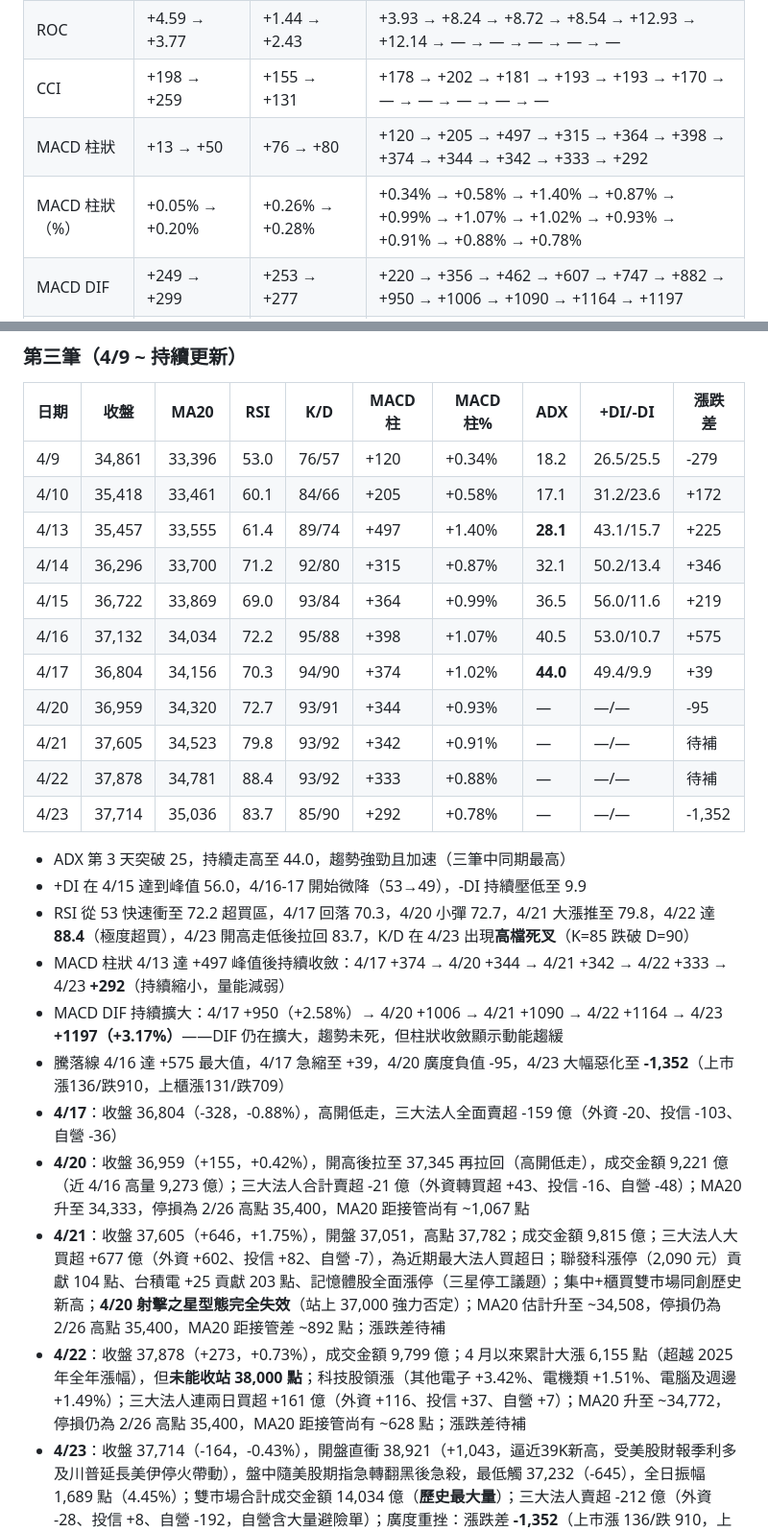
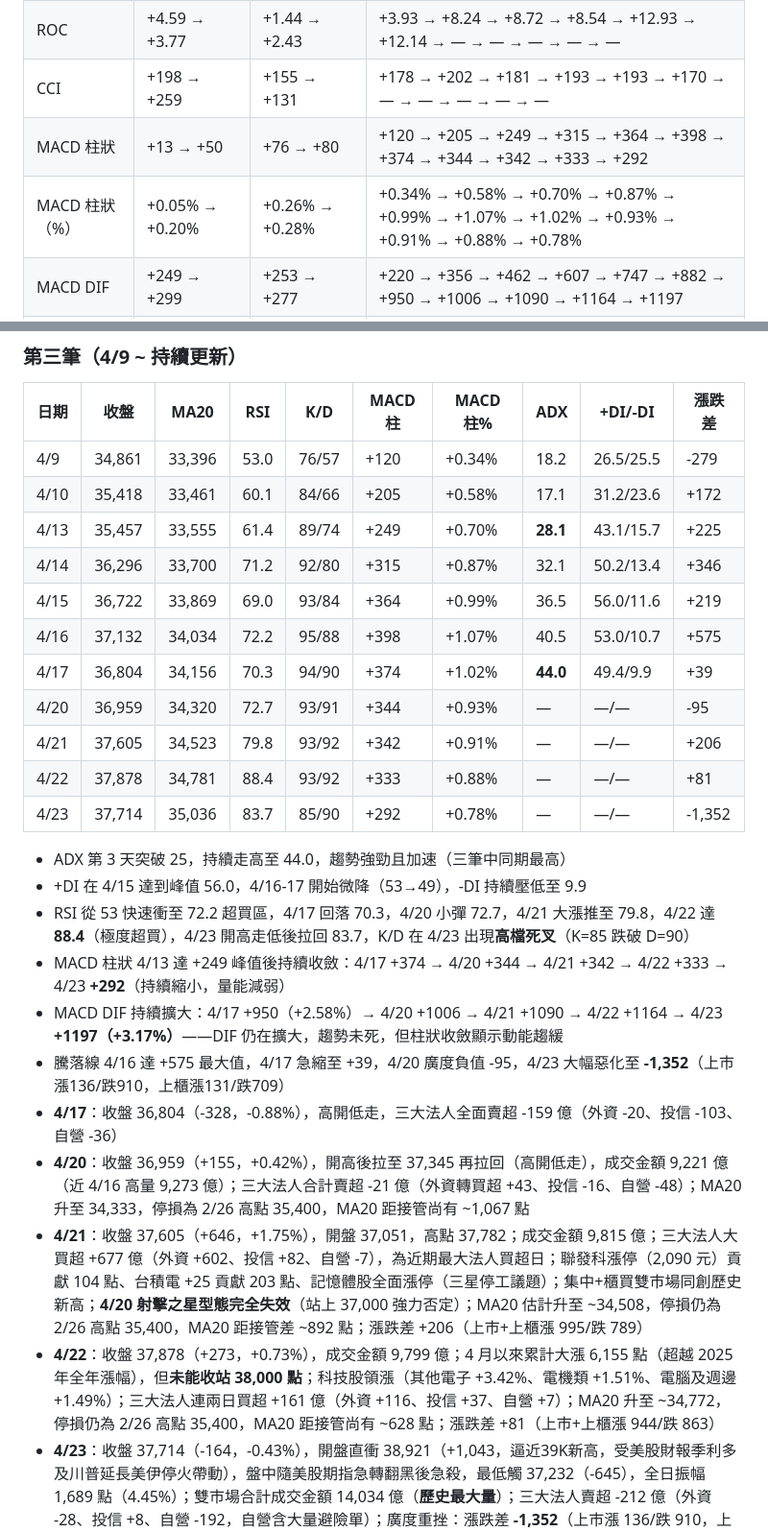
Before and after one commit to Su-Jhen/invest-pages, a Markdown page: articles/20260417-three-trades-system.md, 2 parts joined by grey strips. Shown at 96% size. Rendered like a GitHub page.

Commit message:
Update data (2026-04-23 17:29)

```diff
--- a/articles/20260417-three-trades-system.md
+++ b/articles/20260417-three-trades-system.md
@@ -118,8 +118,8 @@
 | Williams %R | -2.5 → -5.7 | -2.1 → -9.0 | -0.7 → -0.0 → -2.5 → -1.0 → -6.4 → -0.1 → -7.6 → -9.7 → -5.6 → -6.9 → -33.0 |
 | ROC | +4.59 → +3.77 | +1.44 → +2.43 | +3.93 → +8.24 → +8.72 → +8.54 → +12.93 → +12.14 → — → — → — → — → — |
 | CCI | +198 → +259 | +155 → +131 | +178 → +202 → +181 → +193 → +193 → +170 → — → — → — → — → — |
-| MACD 柱狀 | +13 → +50 | +76 → +80 | +120 → +205 → +497 → +315 → +364 → +398 → +374 → +344 → +342 → +333 → +292 |
-| MACD 柱狀（%） | +0.05% → +0.20% | +0.26% → +0.28% | +0.34% → +0.58% → +1.40% → +0.87% → +0.99% → +1.07% → +1.02% → +0.93% → +0.91% → +0.88% → +0.78% |
+| MACD 柱狀 | +13 → +50 | +76 → +80 | +120 → +205 → +249 → +315 → +364 → +398 → +374 → +344 → +342 → +333 → +292 |
+| MACD 柱狀（%） | +0.05% → +0.20% | +0.26% → +0.28% | +0.34% → +0.58% → +0.70% → +0.87% → +0.99% → +1.07% → +1.02% → +0.93% → +0.91% → +0.88% → +0.78% |
 | MACD DIF | +249 → +299 | +253 → +277 | +220 → +356 → +462 → +607 → +747 → +882 → +950 → +1006 → +1090 → +1164 → +1197 |
 | MACD DIF（%） | +1.00% → +1.19% | +0.88% → +0.96% | +0.63% → +1.00% → +1.30% → +1.67% → +2.04% → +2.37% → +2.58% → +2.72% → +2.90% → +3.07% → +3.17% |
 | ADX | 18.1 → 20.4 | 23.6 → 21.6 | 18.2 → 17.1 → **28.1** → 32.1 → 36.5 → 40.5 → — → — → — → — → — |
@@ -188,26 +188,26 @@
 |------|------|------|-----|-----|--------|---------|-----|---------|--------|
 | 4/9 | 34,861 | 33,396 | 53.0 | 76/57 | +120 | +0.34% | 18.2 | 26.5/25.5 | -279 |
 | 4/10 | 35,418 | 33,461 | 60.1 | 84/66 | +205 | +0.58% | 17.1 | 31.2/23.6 | +172 |
-| 4/13 | 35,457 | 33,555 | 61.4 | 89/74 | +497 | +1.40% | **28.1** | 43.1/15.7 | +225 |
+| 4/13 | 35,457 | 33,555 | 61.4 | 89/74 | +249 | +0.70% | **28.1** | 43.1/15.7 | +225 |
 | 4/14 | 36,296 | 33,700 | 71.2 | 92/80 | +315 | +0.87% | 32.1 | 50.2/13.4 | +346 |
 | 4/15 | 36,722 | 33,869 | 69.0 | 93/84 | +364 | +0.99% | 36.5 | 56.0/11.6 | +219 |
 | 4/16 | 37,132 | 34,034 | 72.2 | 95/88 | +398 | +1.07% | 40.5 | 53.0/10.7 | +575 |
 | 4/17 | 36,804 | 34,156 | 70.3 | 94/90 | +374 | +1.02% | **44.0** | 49.4/9.9 | +39 |
 | 4/20 | 36,959 | 34,320 | 72.7 | 93/91 | +344 | +0.93% | — | —/— | -95 |
-| 4/21 | 37,605 | 34,523 | 79.8 | 93/92 | +342 | +0.91% | — | —/— | 待補 |
-| 4/22 | 37,878 | 34,781 | 88.4 | 93/92 | +333 | +0.88% | — | —/— | 待補 |
+| 4/21 | 37,605 | 34,523 | 79.8 | 93/92 | +342 | +0.91% | — | —/— | +206 |
+| 4/22 | 37,878 | 34,781 | 88.4 | 93/92 | +333 | +0.88% | — | —/— | +81 |
 | 4/23 | 37,714 | 35,036 | 83.7 | 85/90 | +292 | +0.78% | — | —/— | -1,352 |
 
 - ADX 第 3 天突破 25，持續走高至 44.0，趨勢強勁且加速（三筆中同期最高）
 - +DI 在 4/15 達到峰值 56.0，4/16-17 開始微降（53→49），-DI 持續壓低至 9.9
 - RSI 從 53 快速衝至 72.2 超買區，4/17 回落 70.3，4/20 小彈 72.7，4/21 大漲推至 79.8，4/22 達 **88.4**（極度超買），4/23 開高走低後拉回 83.7，K/D 在 4/23 出現**高檔死叉**（K=85 跌破 D=90）
-- MACD 柱狀 4/13 達 +497 峰值後持續收斂：4/17 +374 → 4/20 +344 → 4/21 +342 → 4/22 +333 → 4/23 **+292**（持續縮小，量能減弱）
+- MACD 柱狀 4/13 達 +249 峰值後持續收斂：4/17 +374 → 4/20 +344 → 4/21 +342 → 4/22 +333 → 4/23 **+292**（持續縮小，量能減弱）
 - MACD DIF 持續擴大：4/17 +950（+2.58%）→ 4/20 +1006 → 4/21 +1090 → 4/22 +1164 → 4/23 **+1197（+3.17%）**——DIF 仍在擴大，趨勢未死，但柱狀收斂顯示動能趨緩
 - 騰落線 4/16 達 +575 最大值，4/17 急縮至 +39，4/20 廣度負值 -95，4/23 大幅惡化至 **-1,352**（上市漲136/跌910，上櫃漲131/跌709）
 - **4/17**：收盤 36,804（-328，-0.88%），高開低走，三大法人全面賣超 -159 億（外資 -20、投信 -103、自營 -36）
 - **4/20**：收盤 36,959（+155，+0.42%），開高後拉至 37,345 再拉回（高開低走），成交金額 9,221 億（近 4/16 高量 9,273 億）；三大法人合計賣超 -21 億（外資轉買超 +43、投信 -16、自營 -48）；MA20 升至 34,333，停損為 2/26 高點 35,400，MA20 距接管尚有 ~1,067 點
-- **4/21**：收盤 37,605（+646，+1.75%），開盤 37,051，高點 37,782；成交金額 9,815 億；三大法人大買超 +677 億（外資 +602、投信 +82、自營 -7），為近期最大法人買超日；聯發科漲停（2,090 元）貢獻 104 點、台積電 +25 貢獻 203 點、記憶體股全面漲停（三星停工議題）；集中+櫃買雙市場同創歷史新高；**4/20 射擊之星型態完全失效**（站上 37,000 強力否定）；MA20 估計升至 ~34,508，停損仍為 2/26 高點 35,400，MA20 距接管差 ~892 點；漲跌差待補
-- **4/22**：收盤 37,878（+273，+0.73%），成交金額 9,799 億；4 月以來累計大漲 6,155 點（超越 2025 年全年漲幅），但**未能收站 38,000 點**；科技股領漲（其他電子 +3.42%、電機類 +1.51%、電腦及週邊 +1.49%）；三大法人連兩日買超 +161 億（外資 +116、投信 +37、自營 +7）；MA20 升至 ~34,772，停損仍為 2/26 高點 35,400，MA20 距接管尚有 ~628 點；漲跌差待補
+- **4/21**：收盤 37,605（+646，+1.75%），開盤 37,051，高點 37,782；成交金額 9,815 億；三大法人大買超 +677 億（外資 +602、投信 +82、自營 -7），為近期最大法人買超日；聯發科漲停（2,090 元）貢獻 104 點、台積電 +25 貢獻 203 點、記憶體股全面漲停（三星停工議題）；集中+櫃買雙市場同創歷史新高；**4/20 射擊之星型態完全失效**（站上 37,000 強力否定）；MA20 估計升至 ~34,508，停損仍為 2/26 高點 35,400，MA20 距接管差 ~892 點；漲跌差 +206（上市+上櫃漲 995/跌 789）
+- **4/22**：收盤 37,878（+273，+0.73%），成交金額 9,799 億；4 月以來累計大漲 6,155 點（超越 2025 年全年漲幅），但**未能收站 38,000 點**；科技股領漲（其他電子 +3.42%、電機類 +1.51%、電腦及週邊 +1.49%）；三大法人連兩日買超 +161 億（外資 +116、投信 +37、自營 +7）；MA20 升至 ~34,772，停損仍為 2/26 高點 35,400，MA20 距接管尚有 ~628 點；漲跌差 +81（上市+上櫃漲 944/跌 863）
 - **4/23**：收盤 37,714（-164，-0.43%），開盤直衝 38,921（+1,043，逼近39K新高，受美股財報季利多及川普延長美伊停火帶動），盤中隨美股期指急轉翻黑後急殺，最低觸 37,232（-645），全日振幅 1,689 點（4.45%）；雙市場合計成交金額 14,034 億（**歷史最大量**）；三大法人賣超 -212 億（外資 -28、投信 +8、自營 -192，自營含大量避險單）；廣度重挫：漲跌差 **-1,352**（上市漲 136/跌 910，上櫃漲 131/跌 709），多數個股收跌、指數靠大型股撐住；**長黑上影線——38,921 成壓力，38,000 確認為短期阻力**；MA20 升至 ~35,036（由 Wantgoo 盤中 MA20 35,083 修正收盤誤差後估計），停損仍為 35,400，MA20 距接管差 ~364 點，估計 **4/25（週五）前後接管**
 
 ---
```
Also changed, not shown: other parts of articles/20260417-three-trades-system.md (+3 -3 lines).
